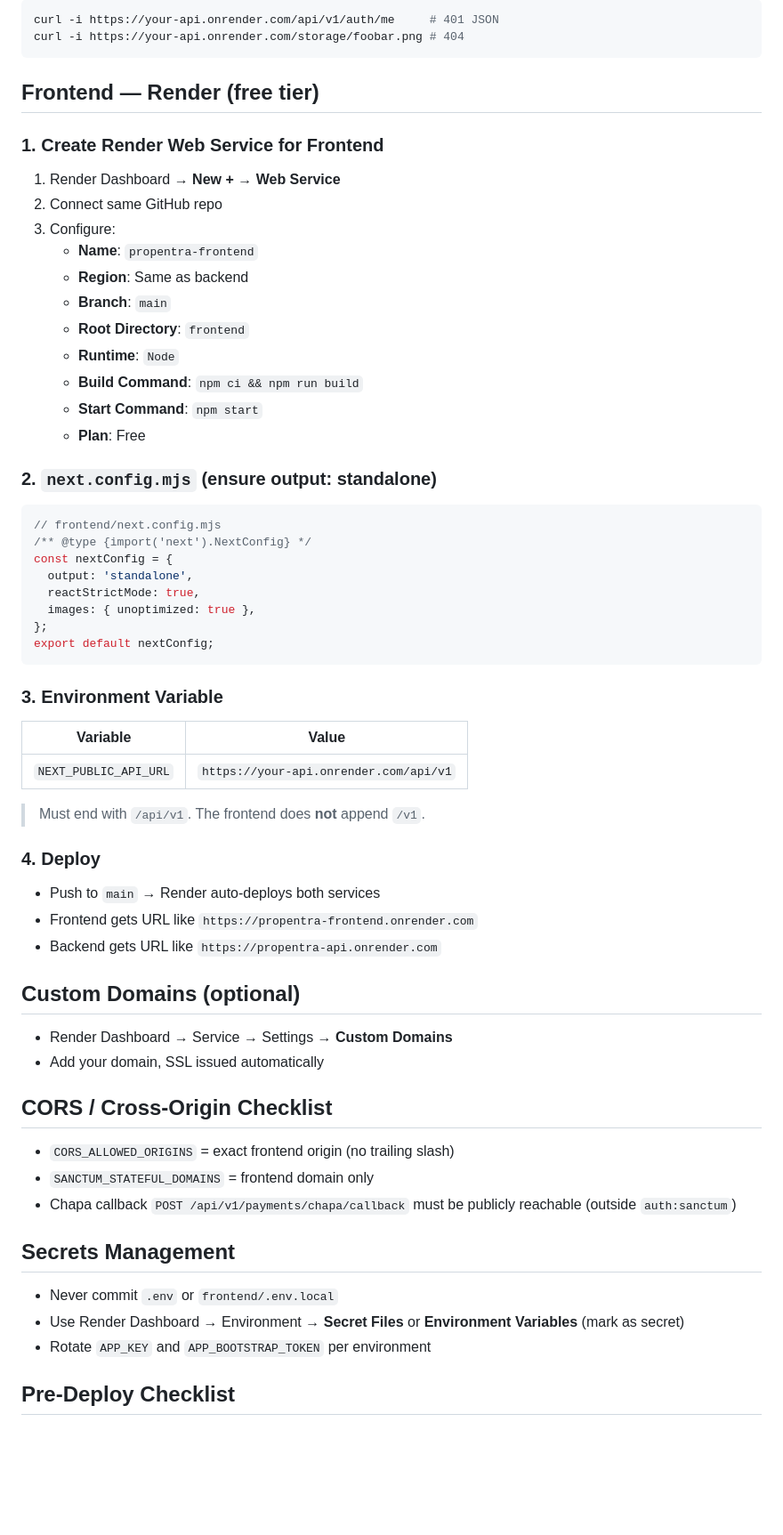
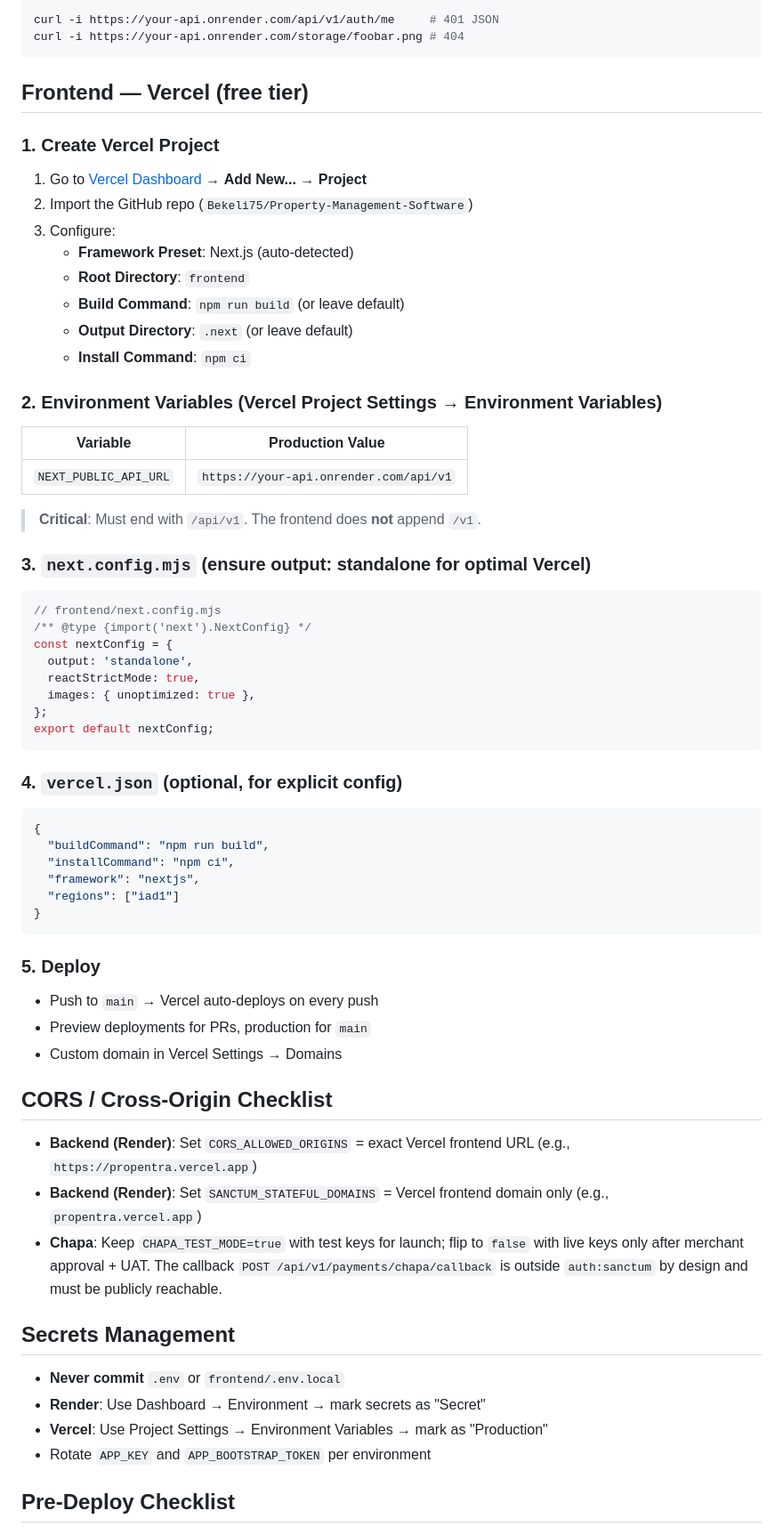
Before and after one commit to Bekeli75/Property-Management-Software, a Markdown page: docs/DEPLOYMENT.md, the part around one of its changes. Shown at 89% size. Rendered like a GitHub page; blank space fills up the shorter version.

Commit message:
docs: correct deployment guide for Render (backend) + Vercel (frontend)
- Backend: Render Docker Web Service with managed MySQL
- Frontend: Vercel Static Site / Next.js
- render.yaml IaC for backend + database
- Dockerfile + nginx/php-fpm/supervisor configs
- Environment variable tables for Render + Vercel
- Bootstrap endpoint, smoke tests, custom domains
- CORS/Chapa/secrets checklist
- Removed Wasmer references

````diff
--- a/docs/DEPLOYMENT.md
+++ b/docs/DEPLOYMENT.md
@@ -254,22 +254,26 @@ curl -i https://your-api.onrender.com/api/v1/auth/me     # 401 JSON
 curl -i https://your-api.onrender.com/storage/foobar.png # 404
 ```
 
-## Frontend — Render (free tier)
+## Frontend — Vercel (free tier)
 
-### 1. Create Render Web Service for Frontend
-1. Render Dashboard → **New +** → **Web Service**
-2. Connect same GitHub repo
+### 1. Create Vercel Project
+1. Go to [Vercel Dashboard](https://vercel.com/dashboard) → **Add New...** → **Project**
+2. Import the GitHub repo (`Bekeli75/Property-Management-Software`)
 3. Configure:
-   - **Name**: `propentra-frontend`
-   - **Region**: Same as backend
-   - **Branch**: `main`
+   - **Framework Preset**: Next.js (auto-detected)
    - **Root Directory**: `frontend`
-   - **Runtime**: `Node`
-   - **Build Command**: `npm ci && npm run build`
-   - **Start Command**: `npm start`
-   - **Plan**: Free
+   - **Build Command**: `npm run build` (or leave default)
+   - **Output Directory**: `.next` (or leave default)
+   - **Install Command**: `npm ci`
 
-### 2. `next.config.mjs` (ensure output: standalone)
+### 2. Environment Variables (Vercel Project Settings → Environment Variables)
+| Variable | Production Value |
+|----------|------------------|
+| `NEXT_PUBLIC_API_URL` | `https://your-api.onrender.com/api/v1` |
+
+> **Critical**: Must end with `/api/v1`. The frontend does **not** append `/v1`.
+
+### 3. `next.config.mjs` (ensure output: standalone for optimal Vercel)
 ```js
 // frontend/next.config.mjs
 /** @type {import('next').NextConfig} */
@@ -281,30 +285,30 @@ const nextConfig = {
 export default nextConfig;
 ```
 
-### 3. Environment Variable
-| Variable | Value |
-|----------|-------|
-| `NEXT_PUBLIC_API_URL` | `https://your-api.onrender.com/api/v1` |
+### 4. `vercel.json` (optional, for explicit config)
+```json
+{
+  "buildCommand": "npm run build",
+  "installCommand": "npm ci",
+  "framework": "nextjs",
+  "regions": ["iad1"]
+}
+```
 
-> Must end with `/api/v1`. The frontend does **not** append `/v1`.
-
-### 4. Deploy
-- Push to `main` → Render auto-deploys both services
-- Frontend gets URL like `https://propentra-frontend.onrender.com`
-- Backend gets URL like `https://propentra-api.onrender.com`
-
-## Custom Domains (optional)
-- Render Dashboard → Service → Settings → **Custom Domains**
-- Add your domain, SSL issued automatically
+### 5. Deploy
+- Push to `main` → Vercel auto-deploys on every push
+- Preview deployments for PRs, production for `main`
+- Custom domain in Vercel Settings → Domains
 
 ## CORS / Cross-Origin Checklist
-- `CORS_ALLOWED_ORIGINS` = exact frontend origin (no trailing slash)
-- `SANCTUM_STATEFUL_DOMAINS` = frontend domain only
-- Chapa callback `POST /api/v1/payments/chapa/callback` must be publicly reachable (outside `auth:sanctum`)
+- **Backend (Render)**: Set `CORS_ALLOWED_ORIGINS` = exact Vercel frontend URL (e.g., `https://propentra.vercel.app`)
+- **Backend (Render)**: Set `SANCTUM_STATEFUL_DOMAINS` = Vercel frontend domain only (e.g., `propentra.vercel.app`)
+- **Chapa**: Keep `CHAPA_TEST_MODE=true` with test keys for launch; flip to `false` with live keys only after merchant approval + UAT. The callback `POST /api/v1/payments/chapa/callback` is outside `auth:sanctum` by design and must be publicly reachable.
 
 ## Secrets Management
-- Never commit `.env` or `frontend/.env.local`
-- Use Render Dashboard → Environment → **Secret Files** or **Environment Variables** (mark as secret)
+- **Never commit** `.env` or `frontend/.env.local`
+- **Render**: Use Dashboard → Environment → mark secrets as "Secret"
+- **Vercel**: Use Project Settings → Environment Variables → mark as "Production"
 - Rotate `APP_KEY` and `APP_BOOTSTRAP_TOKEN` per environment
 
 ## Pre-Deploy Checklist
````
Also changed, not shown: other parts of docs/DEPLOYMENT.md (+15 -20 lines).
